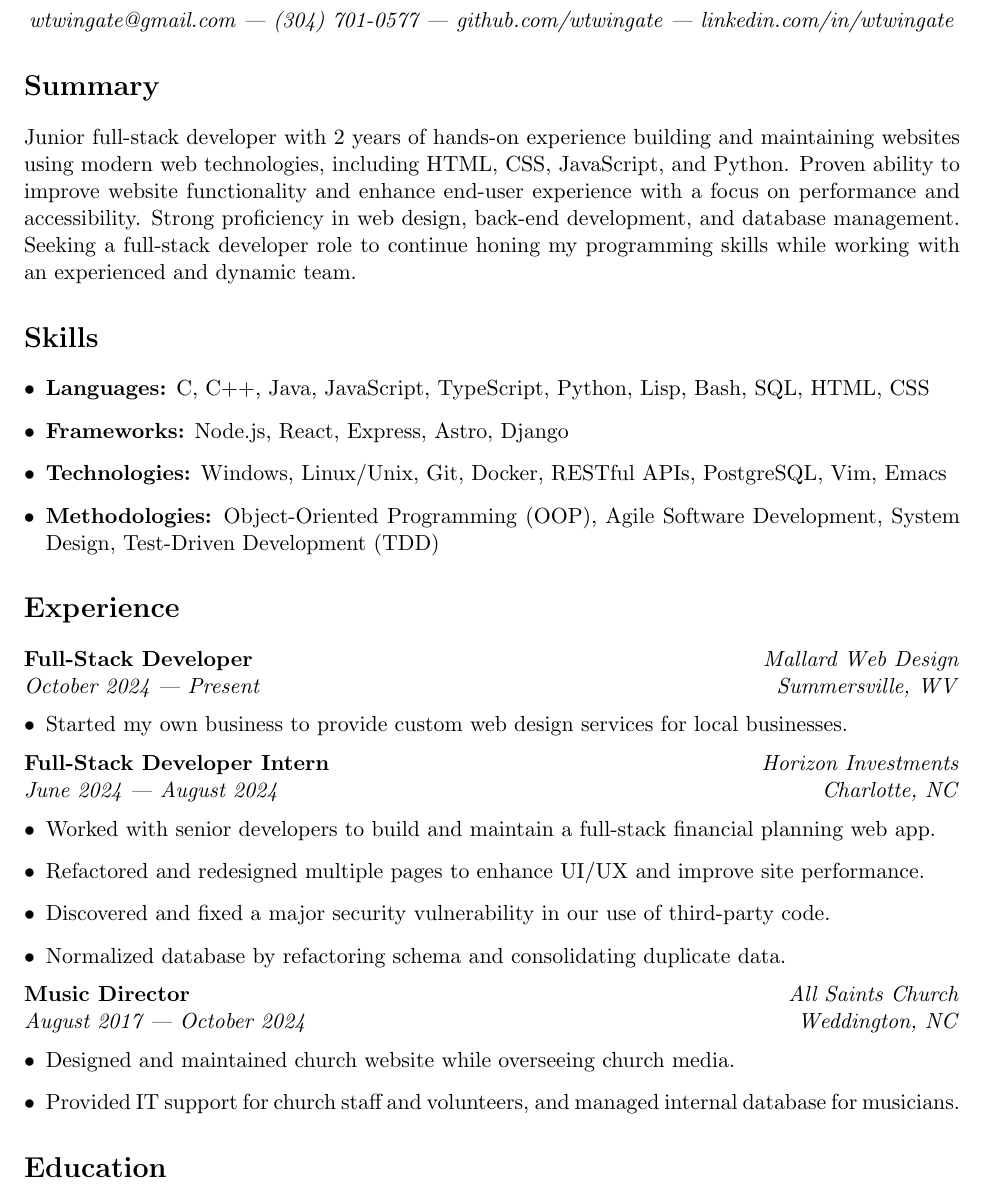
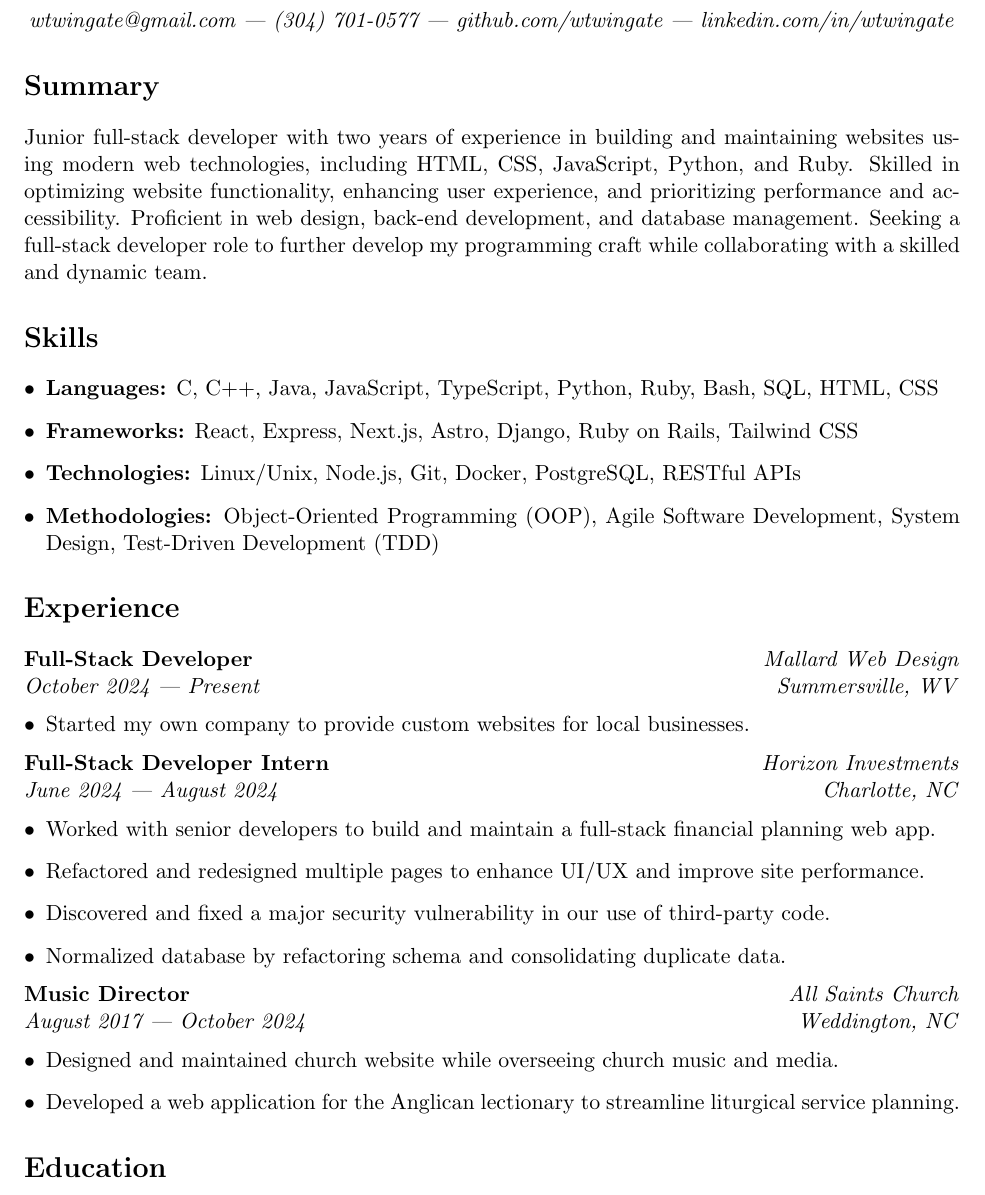
Before and after one commit to wtwingate/latex, a LaTeX CV (resume.tex): part of the page, cut so that both start at the same text. Compiled offline with pdfLaTeX.

Commit message:
Update resume

```diff
--- a/resume.tex
+++ b/resume.tex
@@ -26,14 +26,13 @@
 %-----------%
 
 \section*{Summary}
-Junior full-stack developer with 2 years of hands-on experience
-building and maintaining websites using modern web technologies,
-including HTML, CSS, JavaScript, and Python.  Proven ability to
-improve website functionality and enhance end-user experience with a
-focus on performance and accessibility.  Strong proficiency in web
-design, back-end development, and database management.  Seeking a
-full-stack developer role to continue honing my programming skills
-while working with an experienced and dynamic team.
+Junior full-stack developer with two years of experience in building and
+maintaining websites using modern web technologies, including HTML, CSS,
+JavaScript, Python, and Ruby.  Skilled in optimizing website functionality,
+enhancing user experience, and prioritizing performance and accessibility.
+Proficient in web design, back-end development, and database management.
+Seeking a full-stack developer role to further develop my programming craft
+while collaborating with a skilled and dynamic team.
 
 %----------%
 %  SKILLS  %
@@ -41,11 +40,12 @@ while working with an experienced and dynamic team.
 
 \section*{Skills}
 \begin{itemize}
-\item \textbf{Languages:} C, C++, Java, JavaScript, TypeScript,
-  Python, Lisp, Bash, SQL, HTML, CSS
-\item \textbf{Frameworks:} Node.js, React, Express, Astro, Django
-\item \textbf{Technologies:} Windows, Linux/Unix, Git, Docker, RESTful
-  APIs, PostgreSQL, Vim, Emacs
+    \item \textbf{Languages:} C, C++, Java, JavaScript, TypeScript, Python,
+        Ruby, Bash, SQL, HTML, CSS
+    \item \textbf{Frameworks:} React, Express, Next.js, Astro, Django, Ruby on
+        Rails, Tailwind CSS
+    \item \textbf{Technologies:} Linux/Unix, Node.js, Git, Docker, PostgreSQL,
+        RESTful APIs
     \item \textbf{Methodologies:} Object-Oriented Programming (OOP), Agile
         Software Development, System Design, Test-Driven Development (TDD)
 \end{itemize}
@@ -60,8 +60,8 @@ while working with an experienced and dynamic team.
 \textit{October 2024 — Present}
 \hfill \textit{Summersville, WV}
 \begin{itemize}
-\item Started my own business to provide custom web design services
-  for local businesses.
+    \item Started my own company to provide custom websites for local
+        businesses.
 \end{itemize}
 
 \noindent
@@ -86,9 +86,10 @@ while working with an experienced and dynamic team.
 \textit{August 2017 — October 2024}
 \hfill \textit{Weddington, NC}
 \begin{itemize}
-\item Designed and maintained church website while overseeing church media.
-\item Provided IT support for church staff and volunteers, and managed
-  internal database for musicians.
+    \item Designed and maintained church website while overseeing church music
+        and media.
+    \item Developed a web application for the Anglican lectionary to streamline
+        liturgical service planning.
 \end{itemize}
 
 %-------------%
```
Also changed, not shown: resume.pdf, resume.tex (16 more changed lines). Lines whose indentation alone changed are shown as unchanged.
